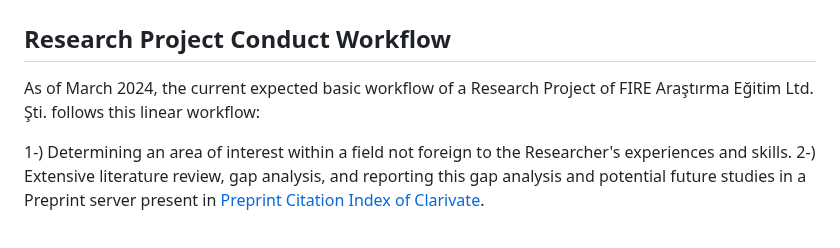
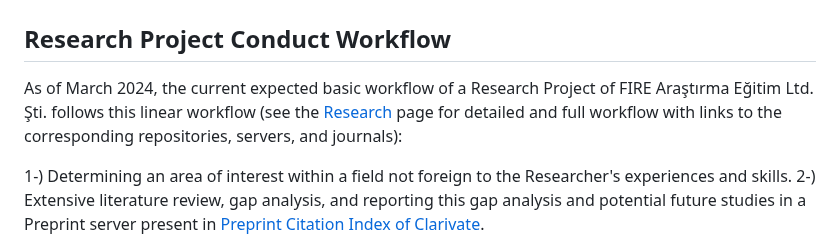
Before and after one commit to fire-ae/fire-ae.github.io, a Markdown page: corp-responsibility.md, the part around the change. Rendered like a GitHub page.

```diff
--- a/corp-responsibility.md
+++ b/corp-responsibility.md
@@ -53,7 +53,7 @@ Moreover, additional licenses, copyright issues, and terms of uses should be car
 
 ## Research Project Conduct Workflow
 
-As of March 2024, the current expected basic workflow of a Research Project of FIRE Araştırma Eğitim Ltd. Şti. follows this linear workflow:
+As of March 2024, the current expected basic workflow of a Research Project of FIRE Araştırma Eğitim Ltd. Şti. follows this linear workflow (see the [Research](research.md) page for detailed and full workflow with links to the corresponding repositories, servers, and journals):
 
 1-) Determining an area of interest within a field not foreign to the Researcher's experiences and skills.
 2-) Extensive literature review, gap analysis, and reporting this gap analysis and potential future studies in a Preprint server present in [Preprint Citation Index of Clarivate](https://clarivate.com/products/scientific-and-academic-research/research-discovery-and-workflow-solutions/preprint-citation-index/).
```
